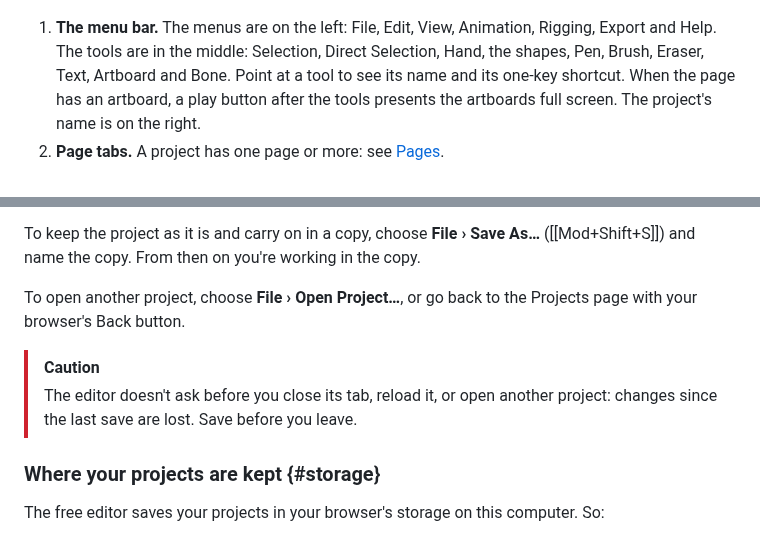
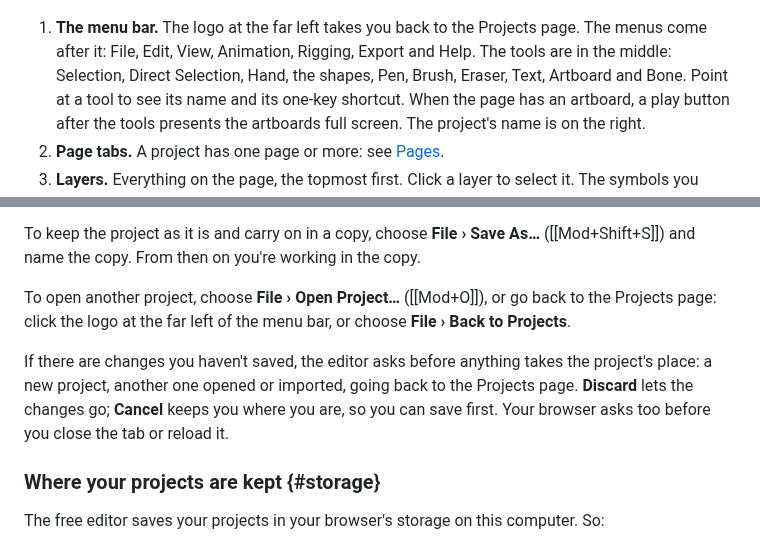
Before and after one commit to FunwayHQ/quar-animator, a Markdown page: docs/help/getting-started.md, 2 parts joined by grey strips. Rendered like a GitHub page.

Commit message:
docs(help): the editor asks about unsaved changes, and the logo goes back to the projects
Getting started said nothing asks before a project is replaced or the tab
closed, and that the way back to the projects is the browser's Back
button. Both have changed; the File menu's picture is retaken.

Co-Authored-By: Claude Opus 5.5 <noreply@anthropic.com>
Claude-Session: https://claude.ai/code/session_01XofH7M6riiyZ34Srzwk8EB

```diff
--- a/docs/help/getting-started.md
+++ b/docs/help/getting-started.md
@@ -78,8 +78,9 @@ before it discards them.
 
 ![The editor with Tutorial 1 open, its six parts numbered](img/editor-layout.png 'The editor, with Tutorial 1 open. The numbers match the list below.')
 
-1. **The menu bar.** The menus are on the left: File, Edit, View, Animation,
-   Rigging, Export and Help. The tools are in the middle: Selection,
+1. **The menu bar.** The logo at the far left takes you back to the Projects
+   page. The menus come after it: File, Edit, View, Animation, Rigging, Export
+   and Help. The tools are in the middle: Selection,
    Direct Selection, Hand, the shapes, Pen, Brush, Eraser, Text, Artboard and
    Bone. Point at a tool to see its name and its one-key shortcut. When the
    page has an artboard, a play button after the tools presents the artboards
@@ -141,12 +142,15 @@ To keep the project as it is and carry on in a copy, choose
 **File › Save As…** ([[Mod+Shift+S]]) and name the copy. From then on you're
 working in the copy.
 
-To open another project, choose **File › Open Project…**, or go back to the
-Projects page with your browser's Back button.
+To open another project, choose **File › Open Project…** ([[Mod+O]]), or go
+back to the Projects page: click the logo at the far left of the menu bar, or
+choose **File › Back to Projects**.
 
-> [!CAUTION]
-> The editor doesn't ask before you close its tab, reload it, or open another
-> project: changes since the last save are lost. Save before you leave.
+If there are changes you haven't saved, the editor asks before anything takes
+the project's place: a new project, another one opened or imported, going back
+to the Projects page. **Discard** lets the changes go; **Cancel** keeps you
+where you are, so you can save first. Your browser asks too before you close
+the tab or reload it.
 
 ### Where your projects are kept {#storage}
 
```
Also changed, not shown: other parts of docs/help/getting-started.md (+1 -1 lines), docs/help/img/file-menu.png.
